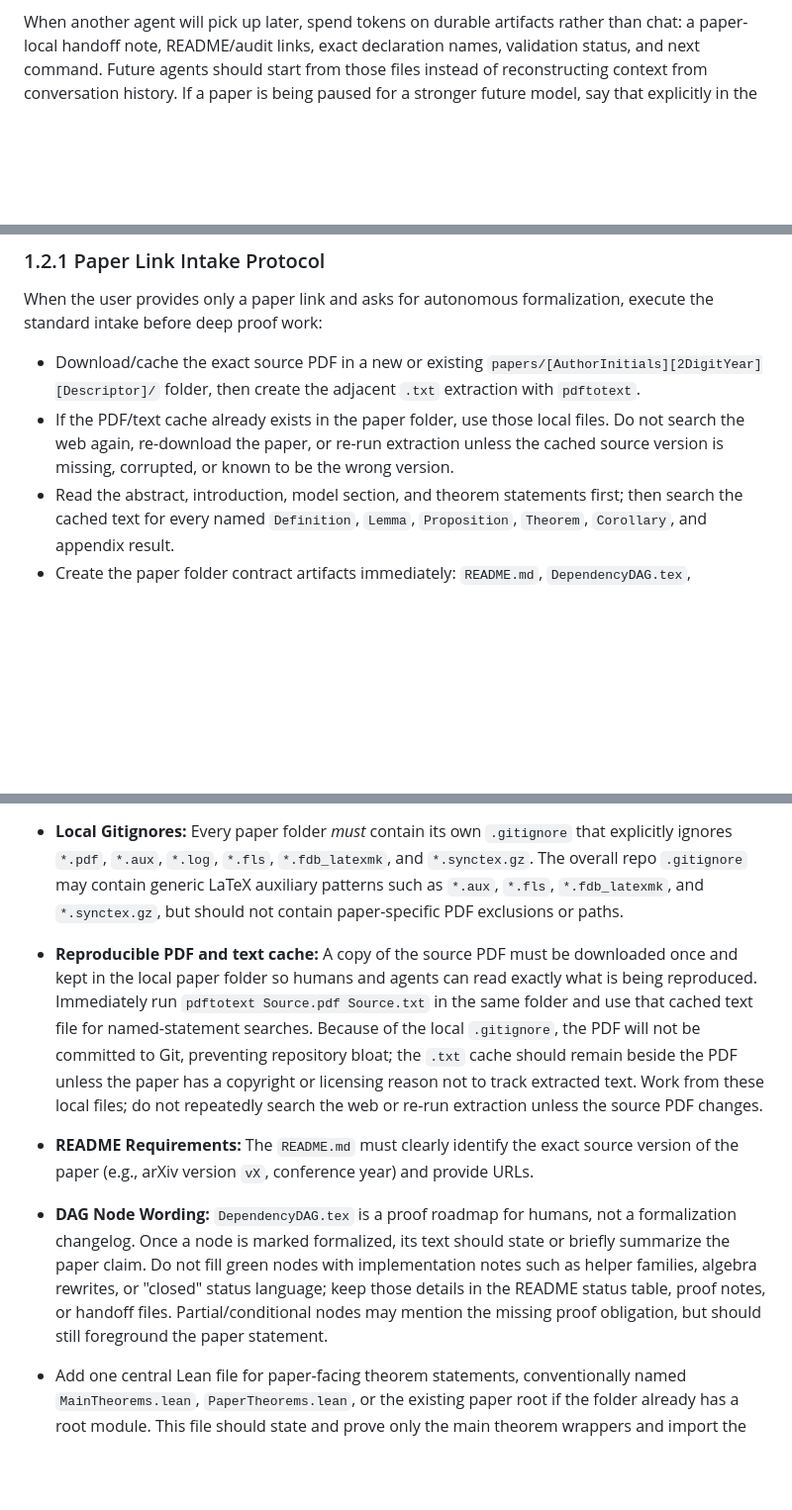
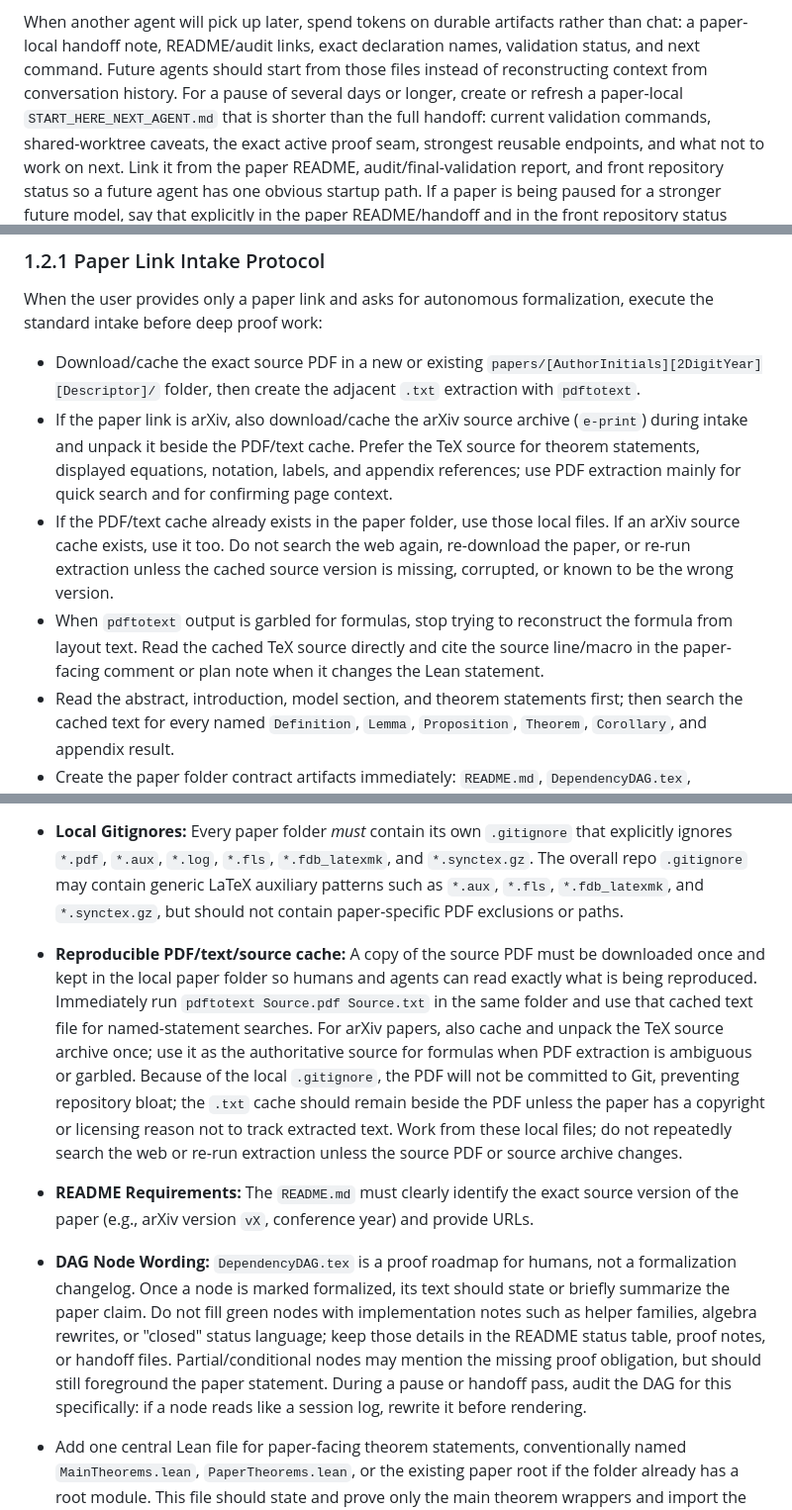
Before and after one commit to nikhgarg/EconCSLib, a Markdown page: skills/econcs-formalizer/SKILL.md, 3 parts joined by grey strips. Shown at 99% size. GitHub-like rendering; blank space fills up the shorter version.

Commit message:
Document incubator paper pause handoff

```diff
--- a/skills/econcs-formalizer/SKILL.md
+++ b/skills/econcs-formalizer/SKILL.md
@@ -31,6 +31,12 @@ When another agent will pick up later, spend tokens on durable artifacts rather
 than chat: a paper-local handoff note, README/audit links, exact declaration
 names, validation status, and next command. Future agents should start from
 those files instead of reconstructing context from conversation history.
+For a pause of several days or longer, create or refresh a paper-local
+`START_HERE_NEXT_AGENT.md` that is shorter than the full handoff: current
+validation commands, shared-worktree caveats, the exact active proof seam,
+strongest reusable endpoints, and what not to work on next. Link it from the
+paper README, audit/final-validation report, and front repository status so a
+future agent has one obvious startup path.
 If a paper is being paused for a stronger future model, say that explicitly in
 the paper README/handoff and in the front repository status entries. Name the
 three or fewer exact proof seams that remain and the strongest public wrapper or
@@ -200,10 +206,19 @@ formalization, execute the standard intake before deep proof work:
 - Download/cache the exact source PDF in a new or existing
   `papers/[AuthorInitials][2DigitYear][Descriptor]/` folder, then create the
   adjacent `.txt` extraction with `pdftotext`.
+- If the paper link is arXiv, also download/cache the arXiv source archive
+  (`e-print`) during intake and unpack it beside the PDF/text cache. Prefer
+  the TeX source for theorem statements, displayed equations, notation, labels,
+  and appendix references; use PDF extraction mainly for quick search and for
+  confirming page context.
 - If the PDF/text cache already exists in the paper folder, use those local
-  files. Do not search the web again, re-download the paper, or re-run
-  extraction unless the cached source version is missing, corrupted, or known
-  to be the wrong version.
+  files. If an arXiv source cache exists, use it too. Do not search the web
+  again, re-download the paper, or re-run extraction unless the cached source
+  version is missing, corrupted, or known to be the wrong version.
+- When `pdftotext` output is garbled for formulas, stop trying to reconstruct
+  the formula from layout text. Read the cached TeX source directly and cite
+  the source line/macro in the paper-facing comment or plan note when it
+  changes the Lean statement.
 - Read the abstract, introduction, model section, and theorem statements first;
   then search the cached text for every named `Definition`, `Lemma`,
   `Proposition`, `Theorem`, `Corollary`, and appendix result.
@@ -233,7 +248,7 @@ the Lean statements against the paper.
      and named theorem statements.
   5. A local `.gitignore` file.
 - **Local Gitignores:** Every paper folder *must* contain its own `.gitignore` that explicitly ignores `*.pdf`, `*.aux`, `*.log`, `*.fls`, `*.fdb_latexmk`, and `*.synctex.gz`. The overall repo `.gitignore` may contain generic LaTeX auxiliary patterns such as `*.aux`, `*.fls`, `*.fdb_latexmk`, and `*.synctex.gz`, but should not contain paper-specific PDF exclusions or paths.
-- **Reproducible PDF and text cache:** A copy of the source PDF must be downloaded once and kept in the local paper folder so humans and agents can read exactly what is being reproduced. Immediately run `pdftotext Source.pdf Source.txt` in the same folder and use that cached text file for named-statement searches. Because of the local `.gitignore`, the PDF will not be committed to Git, preventing repository bloat; the `.txt` cache should remain beside the PDF unless the paper has a copyright or licensing reason not to track extracted text. Work from these local files; do not repeatedly search the web or re-run extraction unless the source PDF changes.
+- **Reproducible PDF/text/source cache:** A copy of the source PDF must be downloaded once and kept in the local paper folder so humans and agents can read exactly what is being reproduced. Immediately run `pdftotext Source.pdf Source.txt` in the same folder and use that cached text file for named-statement searches. For arXiv papers, also cache and unpack the TeX source archive once; use it as the authoritative source for formulas when PDF extraction is ambiguous or garbled. Because of the local `.gitignore`, the PDF will not be committed to Git, preventing repository bloat; the `.txt` cache should remain beside the PDF unless the paper has a copyright or licensing reason not to track extracted text. Work from these local files; do not repeatedly search the web or re-run extraction unless the source PDF or source archive changes.
 - **README Requirements:** The `README.md` must clearly identify the exact
   source version of the paper (e.g., arXiv version `vX`, conference year) and provide URLs.
 - **DAG Node Wording:** `DependencyDAG.tex` is a proof roadmap for humans, not
@@ -242,7 +257,9 @@ the Lean statements against the paper.
   implementation notes such as helper families, algebra rewrites, or "closed"
   status language; keep those details in the README status table, proof notes,
   or handoff files. Partial/conditional nodes may mention the missing proof
-  obligation, but should still foreground the paper statement.
+  obligation, but should still foreground the paper statement. During a pause
+  or handoff pass, audit the DAG for this specifically: if a node reads like a
+  session log, rewrite it before rendering.
 - Add one central Lean file for paper-facing theorem statements, conventionally
   named `MainTheorems.lean`, `PaperTheorems.lean`, or the existing paper root if
   the folder already has a root module. This file should state and prove only
```
Also changed, not shown: 2 other files.
